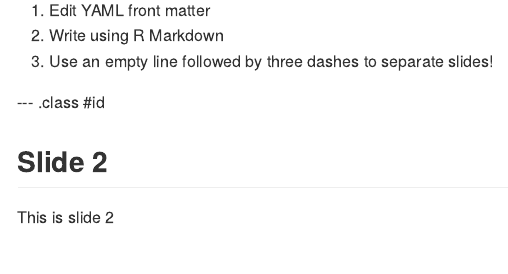
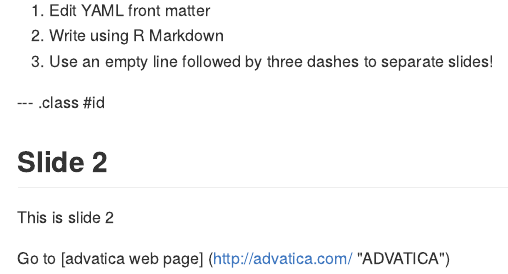
Before and after one commit to vicarizmendi/vicarizmendi.github.io, an R Markdown document (index.Rmd): the page in a window 1100 px wide, from 90 px down. The pictures show the output file index.md that the author committed with the source, drawn offline in the style of GitHub.

Commit message:
adding a link

```diff
--- a/index.Rmd
+++ b/index.Rmd
@@ -24,3 +24,5 @@ biglogo     : Logo advatica.png
 ## Slide 2
 
 This is slide 2
+
+Go to [advatica web page] (http://advatica.com/ "ADVATICA")
```
Also changed, not shown: index.html, index.md.
